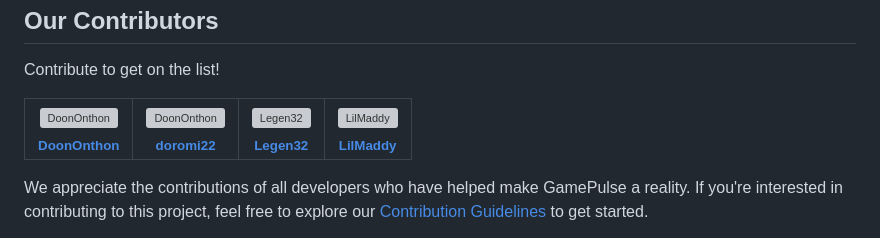
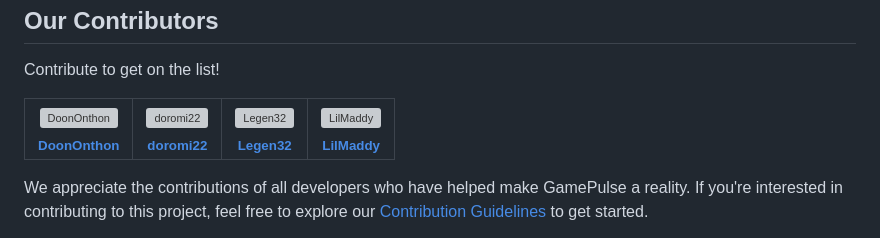
Before and after one commit to DoonOnthon/GamePulse, a Markdown page: README.md, the part around the change. Drawn GitHub-style; grey boxes are pictures that could not be loaded.

```diff
--- a/README.md
+++ b/README.md
@@ -78,7 +78,7 @@ Contribute to get on the list!
       </td>
       <td align="center" valign="top" width="14.28%">
         <a href="https://github.com/doromi22">
-          <img src="https://github.com/doromi22" width="100px;" alt="DoonOnthon"/><br />
+          <img src="https://github.com/doromi22.png" width="100px;" alt="doromi22"/><br />
           <sub><b>doromi22</b></sub>
         </a>
         <br />
```
